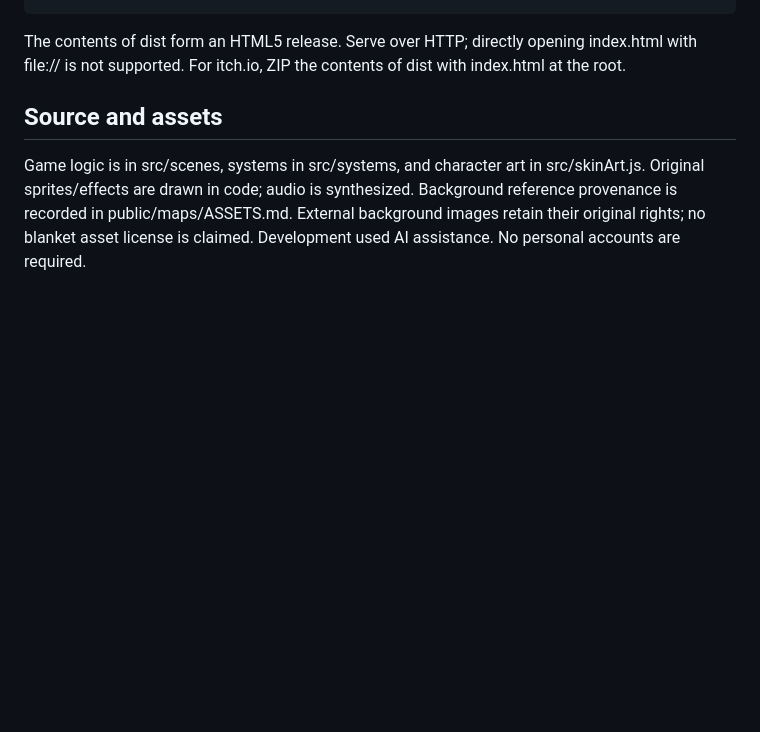
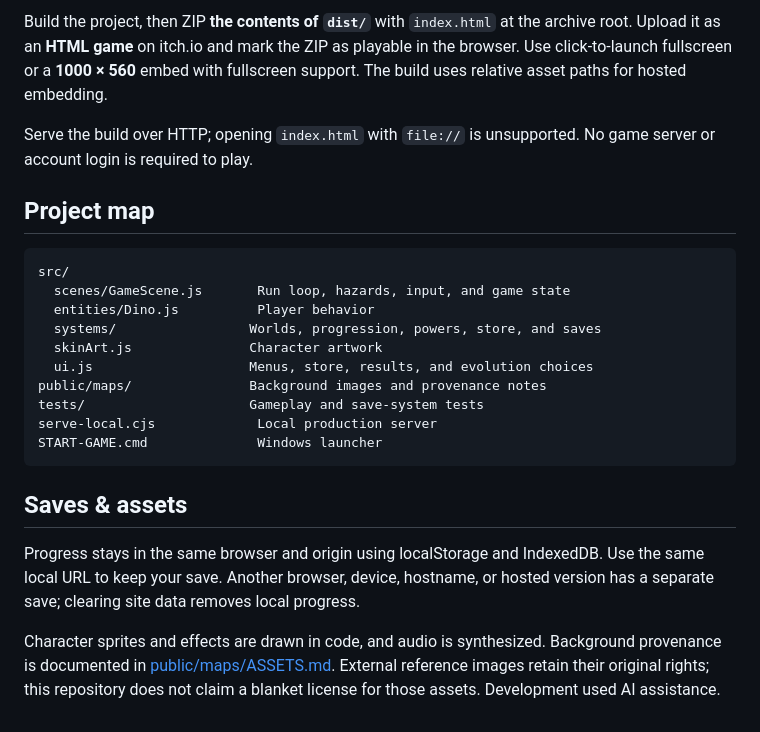
Before and after one commit to parag4lyfe/dino-evolution, a Markdown page: README.md, the part around one of its changes. Rendered like a GitHub page; blank space fills up the shorter version.

````diff
--- a/README.md
+++ b/README.md
@@ -55,13 +100,33 @@ npm run preview
+Build the project, then ZIP **the contents of `dist/`** with `index.html` at the
+archive root. Upload it as an **HTML game** on itch.io and mark the ZIP as playable
+in the browser. Use click-to-launch fullscreen or a **1000 × 560** embed with
+fullscreen support. The build uses relative asset paths for hosted embedding.
+
+Serve the build over HTTP; opening `index.html` with `file://` is unsupported.
+No game server or account login is required to play.
+
+## Project map
+
+```text
+src/
+  scenes/GameScene.js       Run loop, hazards, input, and game state
+  entities/Dino.js          Player behavior
+  systems/                 Worlds, progression, powers, store, and saves
+  skinArt.js               Character artwork
+  ui.js                    Menus, store, results, and evolution choices
+public/maps/               Background images and provenance notes
+tests/                     Gameplay and save-system tests
+serve-local.cjs             Local production server
+START-GAME.cmd              Windows launcher
 ```
 
-The contents of dist form an HTML5 release. Serve over HTTP; directly opening
-index.html with file:// is not supported. For itch.io, ZIP the contents of dist
-with index.html at the root.
+## Saves & assets
 
-## Source and assets
+Progress stays in the same browser and origin using localStorage and IndexedDB.
+Use the same local URL to keep your save. Another browser, device, hostname,
+or hosted version has a separate save; clearing site data removes local progress.
 
-Game logic is in src/scenes, systems in src/systems, and character art in
-src/skinArt.js. Original sprites/effects are drawn in code; audio is synthesized.
-Background reference provenance is recorded in public/maps/ASSETS.md. External
-background images retain their original rights; no blanket asset license is
-claimed. Development used AI assistance. No personal accounts are required.
+Character sprites and effects are drawn in code, and audio is synthesized.
+Background provenance is documented in [public/maps/ASSETS.md](public/maps/ASSETS.md).
+External reference images retain their original rights; this repository does not
+claim a blanket license for those assets. Development used AI assistance.
````
Also changed, not shown: other parts of README.md (+80 -35 lines), docs/images/gameplay.png (added), docs/images/main-menu.png (added), 1 other file.
